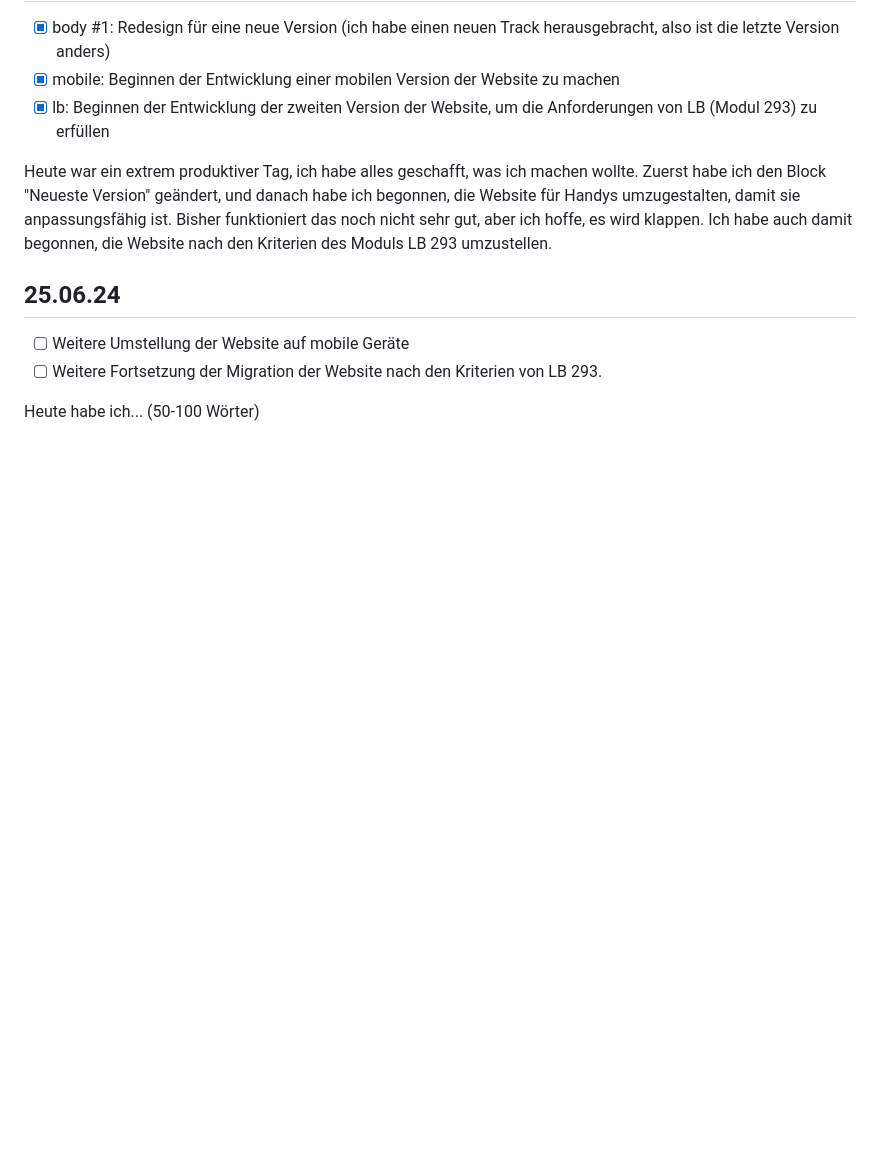
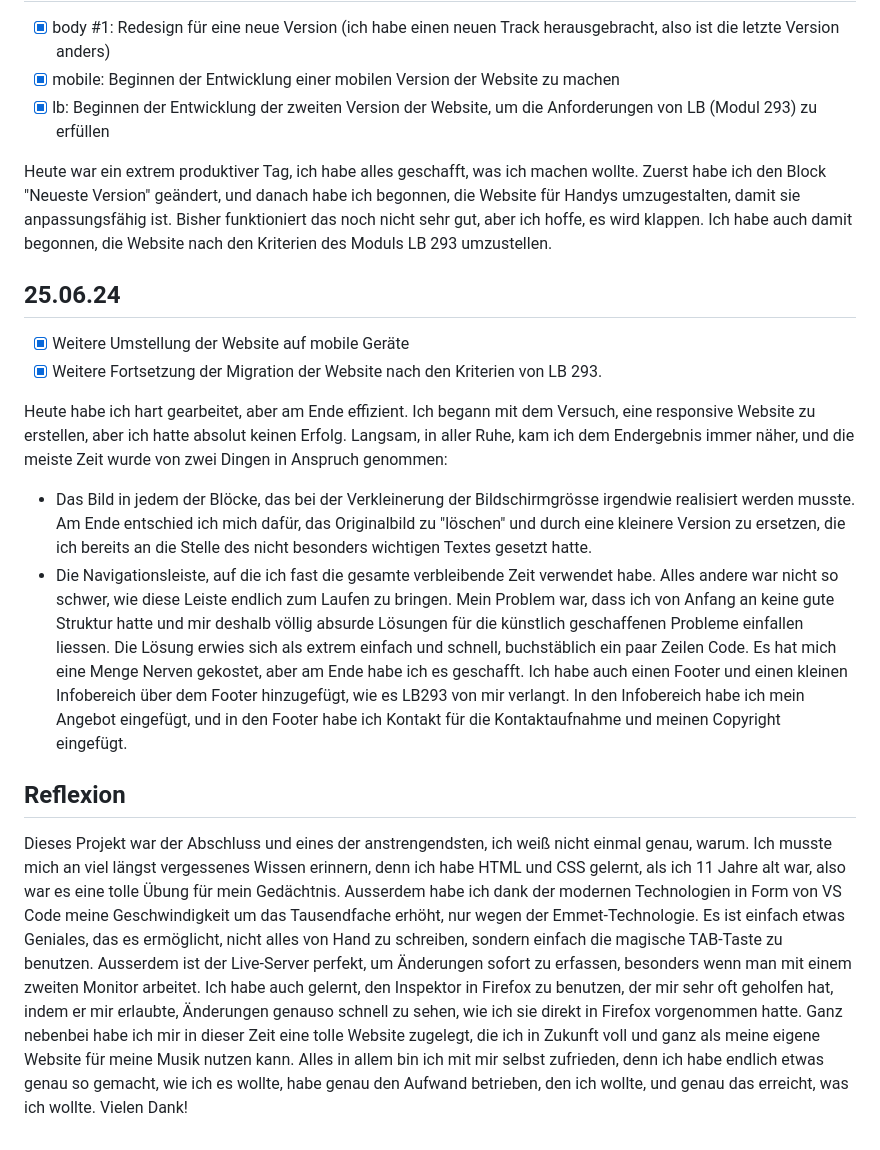
Before and after one commit to pett1c/Lern-Periode-5, a Markdown page: README.md, the part around the change. Drawn GitHub-style; blank space fills up the shorter version.

```diff
--- a/README.md
+++ b/README.md
@@ -121,7 +121,14 @@ Heute war ein extrem produktiver Tag, ich habe alles geschafft, was ich machen w
 
 ## 25.06.24
 
-- [ ] Weitere Umstellung der Website auf mobile Geräte
-- [ ] Weitere Fortsetzung der Migration der Website nach den Kriterien von LB 293.
+- [x] Weitere Umstellung der Website auf mobile Geräte
+- [x] Weitere Fortsetzung der Migration der Website nach den Kriterien von LB 293.
 
-Heute habe ich... (50-100 Wörter)
+Heute habe ich hart gearbeitet, aber am Ende effizient. Ich begann mit dem Versuch, eine responsive Website zu erstellen, aber ich hatte absolut keinen Erfolg. Langsam, in aller Ruhe, kam ich dem Endergebnis immer näher, und die meiste Zeit wurde von zwei Dingen in Anspruch genommen:
+- Das Bild in jedem der Blöcke, das bei der Verkleinerung der Bildschirmgrösse irgendwie realisiert werden musste. Am Ende entschied ich mich dafür, das Originalbild zu "löschen" und durch eine kleinere Version zu ersetzen, die ich bereits an die Stelle des nicht besonders wichtigen Textes gesetzt hatte.
+- Die Navigationsleiste, auf die ich fast die gesamte verbleibende Zeit verwendet habe. Alles andere war nicht so schwer, wie diese Leiste endlich zum Laufen zu bringen. Mein Problem war, dass ich von Anfang an keine gute Struktur hatte und mir deshalb völlig absurde Lösungen für die künstlich geschaffenen Probleme einfallen liessen. Die Lösung erwies sich als extrem einfach und schnell, buchstäblich ein paar Zeilen Code. Es hat mich eine Menge Nerven gekostet, aber am Ende habe ich es geschafft.
+Ich habe auch einen Footer und einen kleinen Infobereich über dem Footer hinzugefügt, wie es LB293 von mir verlangt. In den Infobereich habe ich mein Angebot eingefügt, und in den Footer habe ich Kontakt für die Kontaktaufnahme und meinen Copyright eingefügt.
+
+## Reflexion
+
+Dieses Projekt war der Abschluss und eines der anstrengendsten, ich weiß nicht einmal genau, warum. Ich musste mich an viel längst vergessenes Wissen erinnern, denn ich habe HTML und CSS gelernt, als ich 11 Jahre alt war, also war es eine tolle Übung für mein Gedächtnis. Ausserdem habe ich dank der modernen Technologien in Form von VS Code meine Geschwindigkeit um das Tausendfache erhöht, nur wegen der Emmet-Technologie. Es ist einfach etwas Geniales, das es ermöglicht, nicht alles von Hand zu schreiben, sondern einfach die magische TAB-Taste zu benutzen. Ausserdem ist der Live-Server perfekt, um Änderungen sofort zu erfassen, besonders wenn man mit einem zweiten Monitor arbeitet. Ich habe auch gelernt, den Inspektor in Firefox zu benutzen, der mir sehr oft geholfen hat, indem er mir erlaubte, Änderungen genauso schnell zu sehen, wie ich sie direkt in Firefox vorgenommen hatte. Ganz nebenbei habe ich mir in dieser Zeit eine tolle Website zugelegt, die ich in Zukunft voll und ganz als meine eigene Website für meine Musik nutzen kann. Alles in allem bin ich mit mir selbst zufrieden, denn ich habe endlich etwas genau so gemacht, wie ich es wollte, habe genau den Aufwand betrieben, den ich wollte, und genau das erreicht, was ich wollte. Vielen Dank!
```
